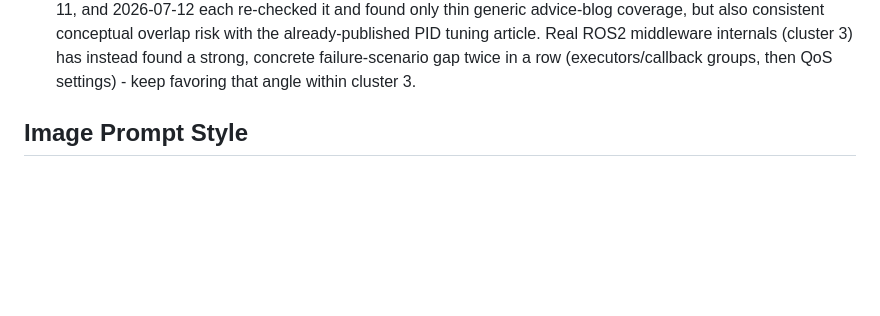
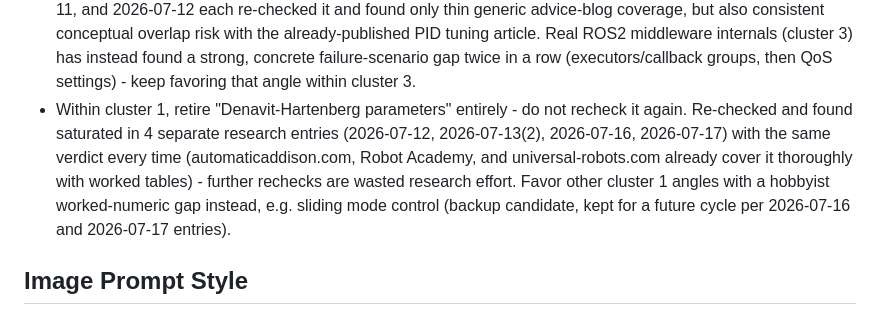
Before and after one commit to laurenzpdm/arcbotix.com, a Markdown page: blog/_BLOG_STRATEGY.md, the part around the change. Rendered like a GitHub page; blank space fills up the shorter version.

```diff
--- a/blog/_BLOG_STRATEGY.md
+++ b/blog/_BLOG_STRATEGY.md
@@ -68,6 +68,15 @@ research log entry; no rationale, no edit.
   Real ROS2 middleware internals (cluster 3) has instead found a strong,
   concrete failure-scenario gap twice in a row (executors/callback groups,
   then QoS settings) - keep favoring that angle within cluster 3.
+- Within cluster 1, retire "Denavit-Hartenberg parameters" entirely - do not
+  recheck it again. Re-checked and found saturated in 4 separate research
+  entries (2026-07-12, 2026-07-13(2), 2026-07-16, 2026-07-17) with the same
+  verdict every time (automaticaddison.com, Robot Academy, and
+  universal-robots.com already cover it thoroughly with worked tables) -
+  further rechecks are wasted research effort. Favor other cluster 1 angles
+  with a hobbyist worked-numeric gap instead, e.g. sliding mode control
+  (backup candidate, kept for a future cycle per 2026-07-16 and 2026-07-17
+  entries).
 
 ## Image Prompt Style
 Cover images should look like clean technical illustrations, not stock-photo
```
Also changed, not shown: blog/_SEO_RESEARCH_LOG.md (+11 -0 lines).
